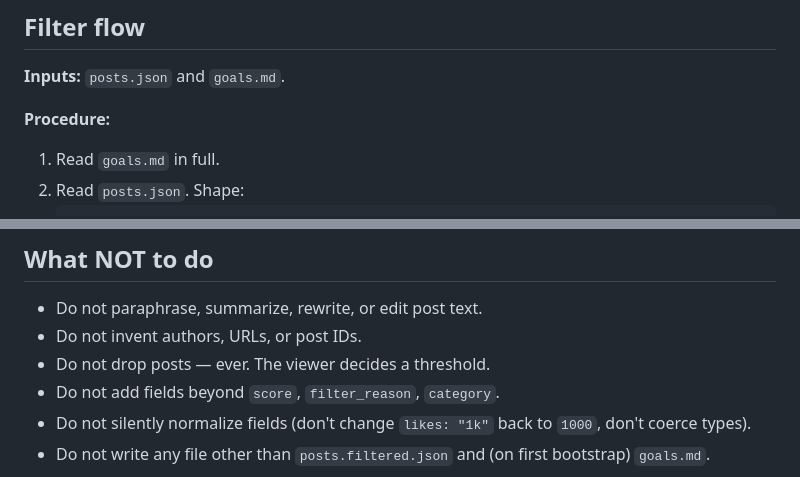
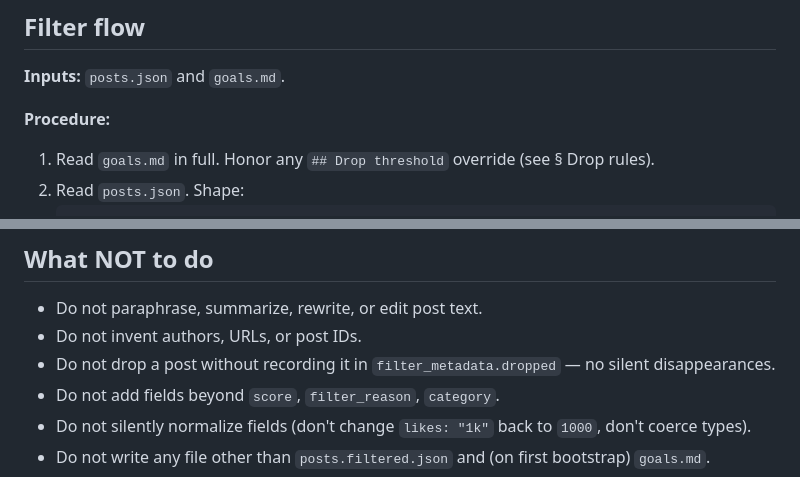
Before and after one commit to JoeyWangTW/focus-lab-feed, a Markdown page: skills/focus-lab-curator/SKILL.md, 2 parts joined by grey strips. Drawn GitHub-style.

````diff
--- a/skills/focus-lab-curator/SKILL.md
+++ b/skills/focus-lab-curator/SKILL.md
@@ -99,7 +114,7 @@ Iterate until they approve. Write the file to `./goals.md` in the current folder
 
 **Procedure:**
 
-1. Read `goals.md` in full.
+1. Read `goals.md` in full. Honor any `## Drop threshold` override (see § Drop rules).
 2. Read `posts.json`. Shape:
    ```json
    {
@@ -268,7 +328,7 @@ Fill each section from the user's answers. If a section genuinely has nothing, w
 
 - Do not paraphrase, summarize, rewrite, or edit post text.
 - Do not invent authors, URLs, or post IDs.
-- Do not drop posts — ever. The viewer decides a threshold.
+- Do not drop a post without recording it in `filter_metadata.dropped` — no silent disappearances.
 - Do not add fields beyond `score`, `filter_reason`, `category`.
 - Do not silently normalize fields (don't change `likes: "1k"` back to `1000`, don't coerce types).
 - Do not write any file other than `posts.filtered.json` and (on first bootstrap) `goals.md`.
````
Also changed, not shown: other parts of skills/focus-lab-curator/SKILL.md (+78 -18 lines), 1 other file.
